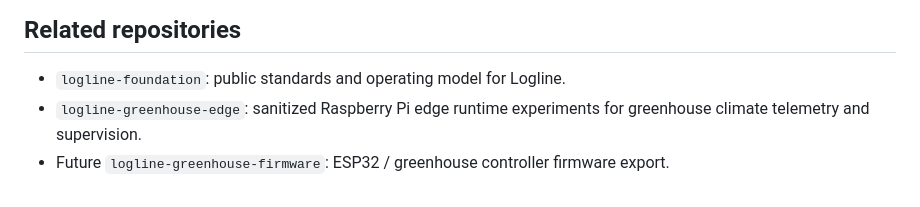
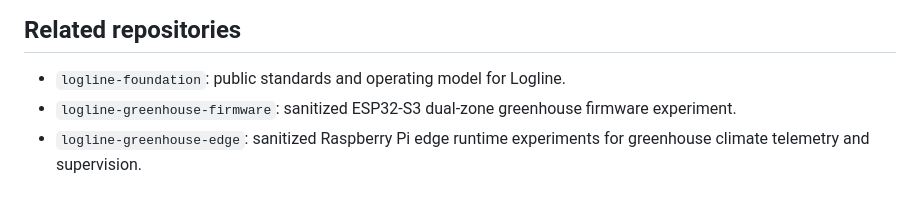
Before and after one commit to hmtt3104-blip/logline-greenhouse-ai, a Markdown page: README.md, the part around the change. Drawn GitHub-style.

Commit message:
docs: link published firmware repository

```diff
--- a/README.md
+++ b/README.md
@@ -178,5 +178,5 @@ Raspberry Pi camera and OpenCV setup notes are in `docs/setup.md`.
 ## Related repositories
 
 - `logline-foundation`: public standards and operating model for Logline.
+- `logline-greenhouse-firmware`: sanitized ESP32-S3 dual-zone greenhouse firmware experiment.
 - `logline-greenhouse-edge`: sanitized Raspberry Pi edge runtime experiments for greenhouse climate telemetry and supervision.
-- Future `logline-greenhouse-firmware`: ESP32 / greenhouse controller firmware export.
```
